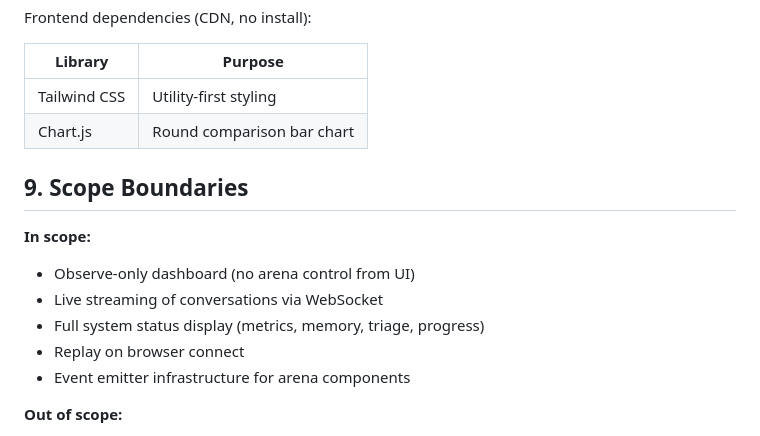
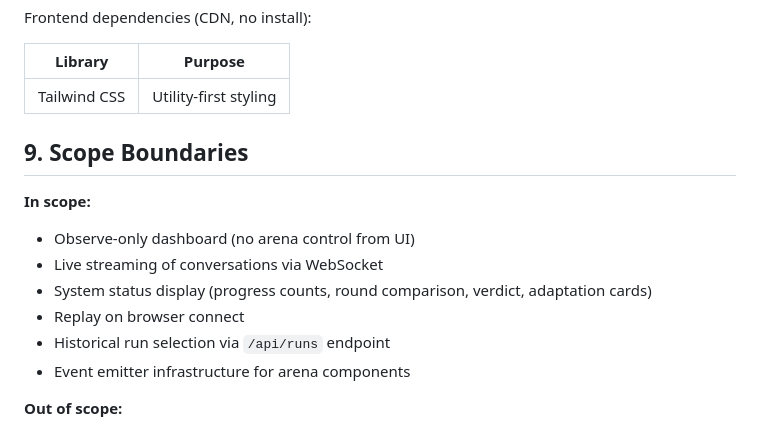
Before and after one commit to vonHousen/agent-shield-arena, a Markdown page: docs/03-dashboard-ui-design.md, the part around one of its changes. GitHub-like rendering.

```diff
--- a/docs/03-dashboard-ui-design.md
+++ b/docs/03-dashboard-ui-design.md
@@ -252,15 +253,15 @@ Frontend dependencies (CDN, no install):
 | Library | Purpose |
 |---|---|
 | Tailwind CSS | Utility-first styling |
-| Chart.js | Round comparison bar chart |
 
 ## 9. Scope Boundaries
 
 **In scope:**
 - Observe-only dashboard (no arena control from UI)
 - Live streaming of conversations via WebSocket
-- Full system status display (metrics, memory, triage, progress)
+- System status display (progress counts, round comparison, verdict, adaptation cards)
 - Replay on browser connect
+- Historical run selection via `/api/runs` endpoint
 - Event emitter infrastructure for arena components
 
 **Out of scope:**
```
Also changed, not shown: other parts of docs/03-dashboard-ui-design.md (+38 -37 lines), docs/11-unfinished-mvp.md (added, +90 -0 lines), docs/12-future-work.md (added, +166 -0 lines).
